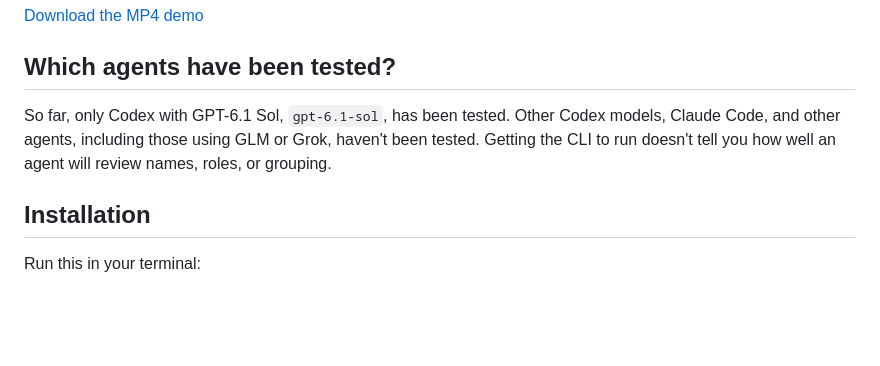
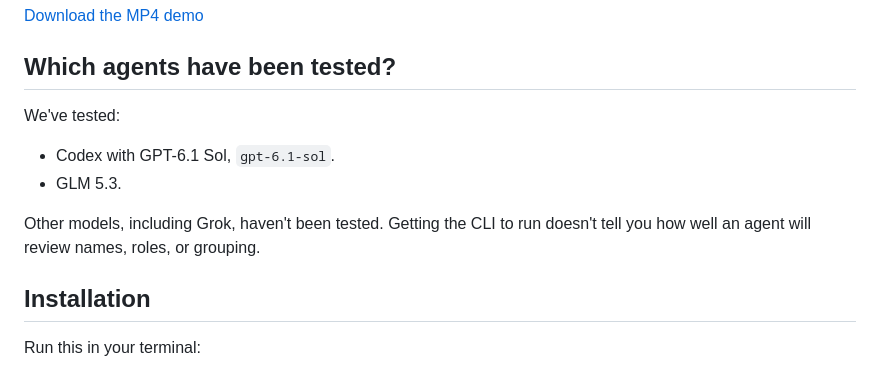
Before and after one commit to devos-ing/ctrlc, a Markdown page: README.md, the part around the change. GitHub-like rendering; blank space fills up the shorter version.

Commit message:
Record GLM 5.3 as tested

```diff
--- a/README.md
+++ b/README.md
@@ -13,10 +13,13 @@ want an agent to review names, roles, or grouping, the agent handles that part.
 
 ## Which agents have been tested?
 
-So far, only Codex with GPT-6.1 Sol, `gpt-6.1-sol`, has been tested. Other Codex
-models, Claude Code, and other agents, including those using GLM or Grok, haven't
-been tested. Getting the CLI to run doesn't tell you how well an agent will
-review names, roles, or grouping.
+We've tested:
+
+- Codex with GPT-6.1 Sol, `gpt-6.1-sol`.
+- GLM 5.3.
+
+Other models, including Grok, haven't been tested. Getting the CLI to run
+doesn't tell you how well an agent will review names, roles, or grouping.
 
 ## Installation
 
```
